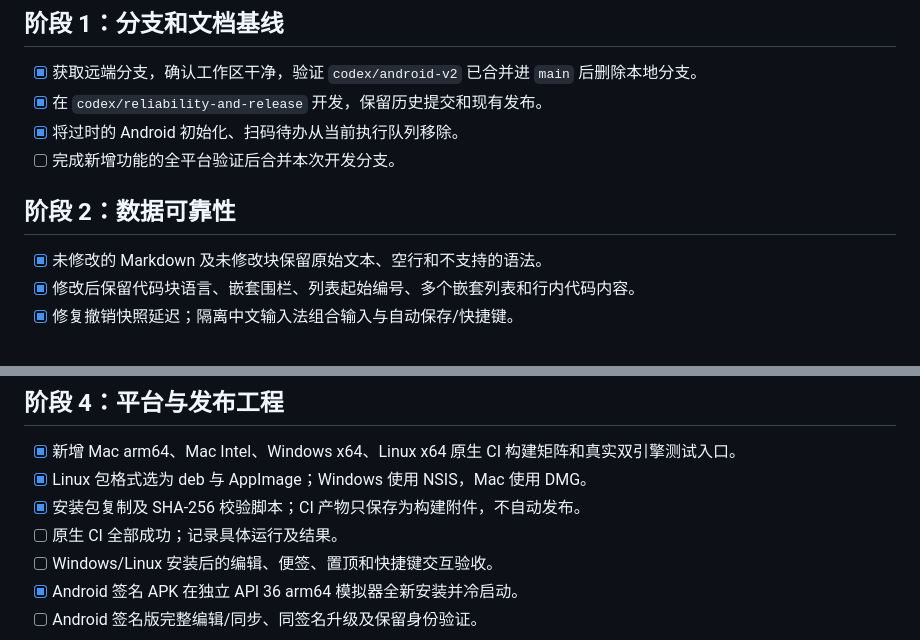
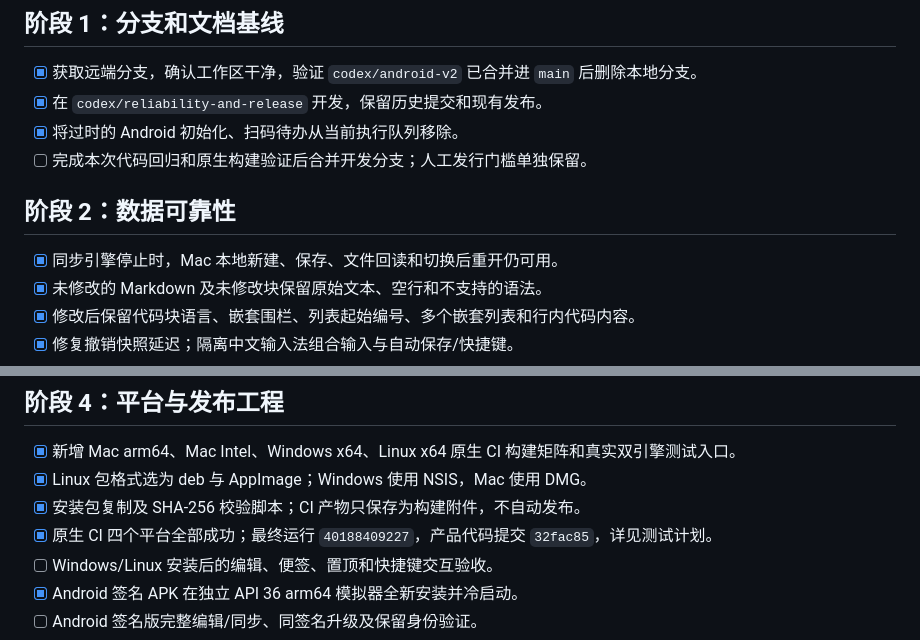
Before and after one commit to moercily/s-light-notes-v2, a Markdown page: docs/V2_DEVELOPMENT_PLAN.md, 2 parts joined by grey strips. GitHub-like rendering.

```diff
--- a/docs/V2_DEVELOPMENT_PLAN.md
+++ b/docs/V2_DEVELOPMENT_PLAN.md
@@ -18,10 +18,11 @@
 - [x] 获取远端分支，确认工作区干净，验证 `codex/android-v2` 已合并进 `main` 后删除本地分支。
 - [x] 在 `codex/reliability-and-release` 开发，保留历史提交和现有发布。
 - [x] 将过时的 Android 初始化、扫码待办从当前执行队列移除。
-- [ ] 完成新增功能的全平台验证后合并本次开发分支。
+- [ ] 完成本次代码回归和原生构建验证后合并开发分支；人工发行门槛单独保留。
 
 ## 阶段 2：数据可靠性
 
+- [x] 同步引擎停止时，Mac 本地新建、保存、文件回读和切换后重开仍可用。
 - [x] 未修改的 Markdown 及未修改块保留原始文本、空行和不支持的语法。
 - [x] 修改后保留代码块语言、嵌套围栏、列表起始编号、多个嵌套列表和行内代码内容。
 - [x] 修复撤销快照延迟；隔离中文输入法组合输入与自动保存/快捷键。
@@ -46,7 +47,7 @@
 - [x] 新增 Mac arm64、Mac Intel、Windows x64、Linux x64 原生 CI 构建矩阵和真实双引擎测试入口。
 - [x] Linux 包格式选为 deb 与 AppImage；Windows 使用 NSIS，Mac 使用 DMG。
 - [x] 安装包复制及 SHA-256 校验脚本；CI 产物只保存为构建附件，不自动发布。
-- [ ] 原生 CI 全部成功；记录具体运行及结果。
+- [x] 原生 CI 四个平台全部成功；最终运行 `40188409227`，产品代码提交 `32fac85`，详见测试计划。
 - [ ] Windows/Linux 安装后的编辑、便签、置顶和快捷键交互验收。
 - [x] Android 签名 APK 在独立 API 36 arm64 模拟器全新安装并冷启动。
 - [ ] Android 签名版完整编辑/同步、同签名升级及保留身份验证。
```
Also changed, not shown: docs/V2_TEST_PLAN.md (+12 -3 lines).
